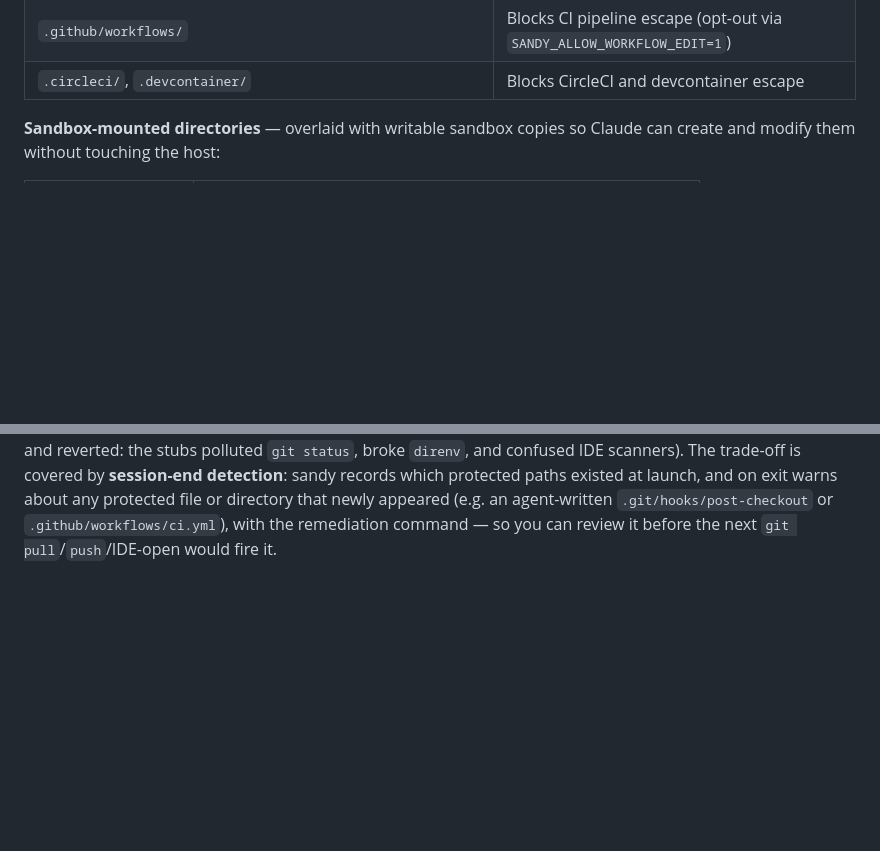
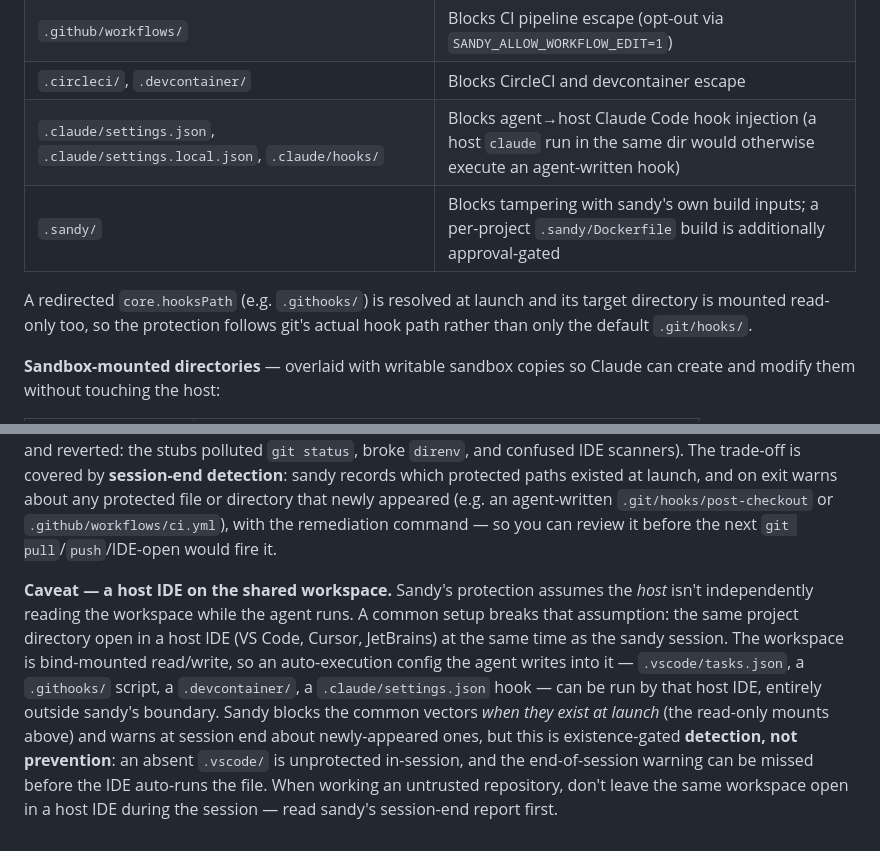
Before and after one commit to rappdw/sandy, a Markdown page: README.md, 2 parts joined by grey strips. Drawn GitHub-style; blank space fills up the shorter version.

Commit message:
docs(security): caveat — a host IDE on the shared workspace can run agent-written configs (#84)
Sandbox-escape eval Issue B (LOW disclosure). The workspace is bind-mounted rw,
and a common setup is the same directory open in a host IDE (VS Code/Cursor/
JetBrains) during the sandy session. An auto-execution config the agent writes
(.vscode/tasks.json, a core.hooksPath .githooks/ script, .devcontainer/, a
.claude/settings.json hook) can be run by that host IDE, outside sandy's box.
Sandy blocks the common vectors when they exist at launch and warns at session
end about newly-appeared ones, but that is existence-gated detection, not
prevention.

- README 'Protected files and directories': add the caveat; also sync the
  table with the .claude/settings*/.claude/hooks/.sandy rows added in
  #79/#82/#83 and note core.hooksPath redirect resolution.
- THREAT_MODEL R4: name the host-IDE-on-shared-workspace vector + the caveat.

Co-authored-by: Claude Fable 5 <noreply@anthropic.com>

```diff
--- a/README.md
+++ b/README.md
@@ -734,6 +734,10 @@ The workspace is bind-mounted read/write so Claude can modify your project files
 | `.vscode/`, `.idea/` | Blocks IDE task/launch config injection |
 | `.github/workflows/` | Blocks CI pipeline escape (opt-out via `SANDY_ALLOW_WORKFLOW_EDIT=1`) |
 | `.circleci/`, `.devcontainer/` | Blocks CircleCI and devcontainer escape |
+| `.claude/settings.json`, `.claude/settings.local.json`, `.claude/hooks/` | Blocks agent→host Claude Code hook injection (a host `claude` run in the same dir would otherwise execute an agent-written hook) |
+| `.sandy/` | Blocks tampering with sandy's own build inputs; a per-project `.sandy/Dockerfile` build is additionally approval-gated |
+
+A redirected `core.hooksPath` (e.g. `.githooks/`) is resolved at launch and its target directory is mounted read-only too, so the protection follows git's actual hook path rather than only the default `.git/hooks/`.
 
 **Sandbox-mounted directories** — overlaid with writable sandbox copies so Claude can create and modify them without touching the host:
 
@@ -744,3 +748,5 @@ The workspace is bind-mounted read/write so Claude can modify your project files
 | `.claude/plugins/` | Starts empty. Managed via `/plugin install` inside the container |
 
 **Mount policy (existence-gated).** Protected files and directories are mounted read-only only when they exist on the host — a path the host doesn't have gets no mount (an always-mount-with-empty-stubs approach was tried and reverted: the stubs polluted `git status`, broke `direnv`, and confused IDE scanners). The trade-off is covered by **session-end detection**: sandy records which protected paths existed at launch, and on exit warns about any protected file or directory that newly appeared (e.g. an agent-written `.git/hooks/post-checkout` or `.github/workflows/ci.yml`), with the remediation command — so you can review it before the next `git pull`/`push`/IDE-open would fire it.
+
+**Caveat — a host IDE on the shared workspace.** Sandy's protection assumes the *host* isn't independently reading the workspace while the agent runs. A common setup breaks that assumption: the same project directory open in a host IDE (VS Code, Cursor, JetBrains) at the same time as the sandy session. The workspace is bind-mounted read/write, so an auto-execution config the agent writes into it — `.vscode/tasks.json`, a `.githooks/` script, a `.devcontainer/`, a `.claude/settings.json` hook — can be run by that host IDE, entirely outside sandy's boundary. Sandy blocks the common vectors *when they exist at launch* (the read-only mounts above) and warns at session end about newly-appeared ones, but this is existence-gated **detection, not prevention**: an absent `.vscode/` is unprotected in-session, and the end-of-session warning can be missed before the IDE auto-runs the file. When working an untrusted repository, don't leave the same workspace open in a host IDE during the session — read sandy's session-end report first.
```
Also changed, not shown: docs/security/THREAT_MODEL.md (+1 -1 lines).
